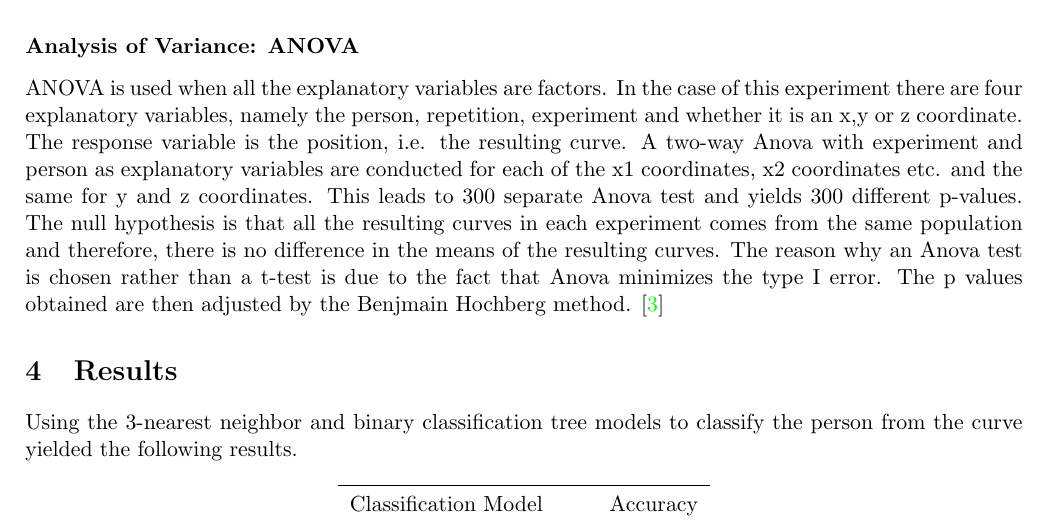
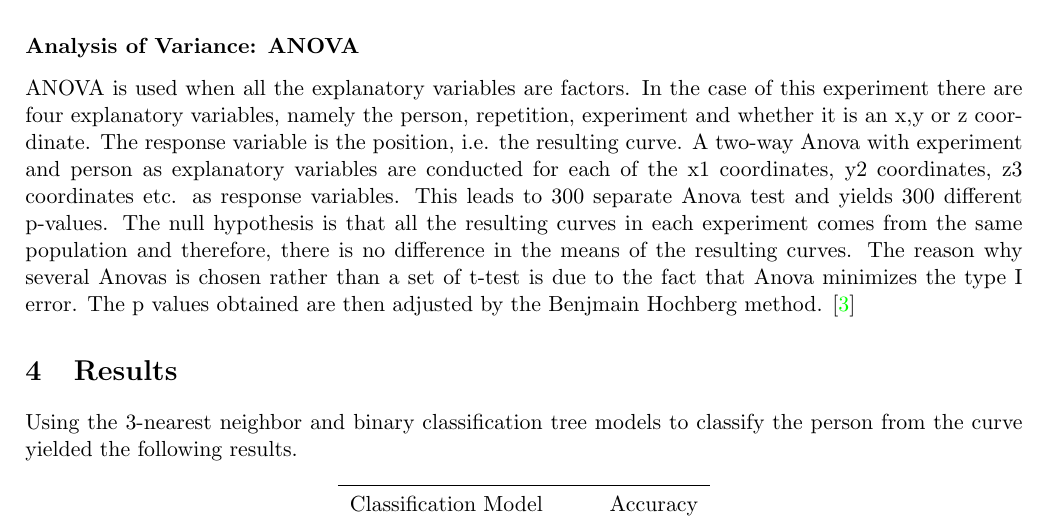
Before and after one commit to oskarwiese/project02445, a LaTeX document (reports/report1.tex): part of page 7 of 10, cut so that both start at the same text. Compiled offline with pdfLaTeX.

Commit message:
små ing

```diff
--- a/reports/report1.tex
+++ b/reports/report1.tex
@@ -157,7 +157,7 @@ If zero is not observed in the interval given by, $ [\theta_{L},\theta_{U}] $ an
 To test whether there is a significant effect of experiment on the resulting curve an analysis of variance is used as a statistical test.
 
 \subsubsection*{Analysis of Variance: ANOVA}
-ANOVA is used when all the explanatory variables are factors. In the case of this experiment there are four explanatory variables, namely the person, repetition, experiment and whether it is an x,y or z coordinate. The response variable is the position, i.e. the resulting curve. A two-way Anova with experiment and person as explanatory variables are conducted for each of the x1 coordinates, x2 coordinates etc. and the same for y and z coordinates. This leads to 300 separate Anova test and yields 300 different p-values. The null hypothesis is that all the resulting curves in each experiment comes from the same population and therefore, there is no difference in the means of the resulting curves. The reason why an Anova test is chosen rather than a t-test is due to the fact that Anova minimizes the type I error. The p values obtained are then adjusted by the Benjmain Hochberg method. \cite{statbog}
+ANOVA is used when all the explanatory variables are factors. In the case of this experiment there are four explanatory variables, namely the person, repetition, experiment and whether it is an x,y or z coordinate. The response variable is the position, i.e. the resulting curve. A two-way Anova with experiment and person as explanatory variables are conducted for each of the x1 coordinates, y2 coordinates, z3 coordinates etc. as response variables. This leads to 300 separate Anova test and yields 300 different p-values. The null hypothesis is that all the resulting curves in each experiment comes from the same population and therefore, there is no difference in the means of the resulting curves. The reason why several Anovas is chosen rather than a set of t-test is due to the fact that Anova minimizes the type I error. The p values obtained are then adjusted by the Benjmain Hochberg method. \cite{statbog}
 
 
 \section{Results}
```
